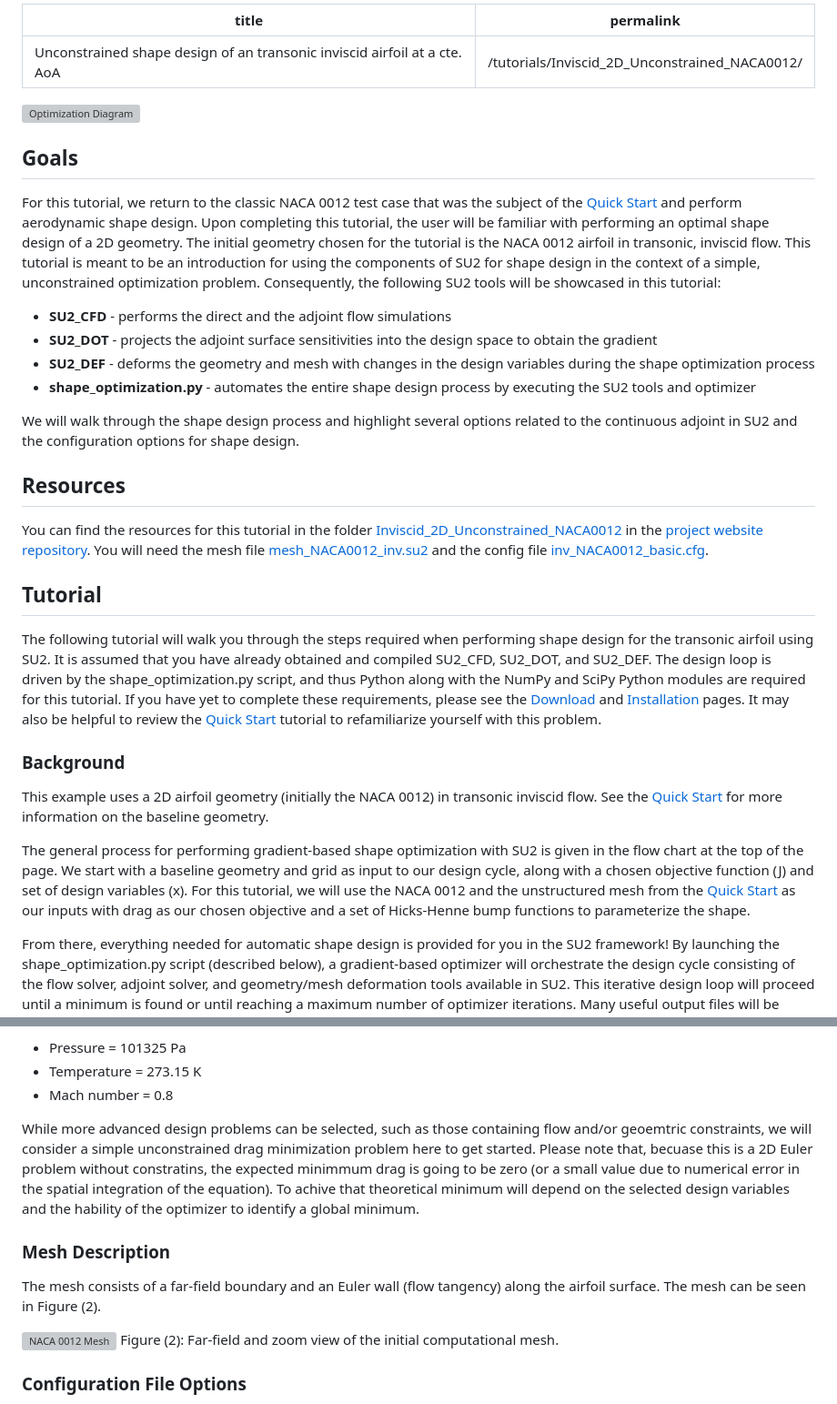
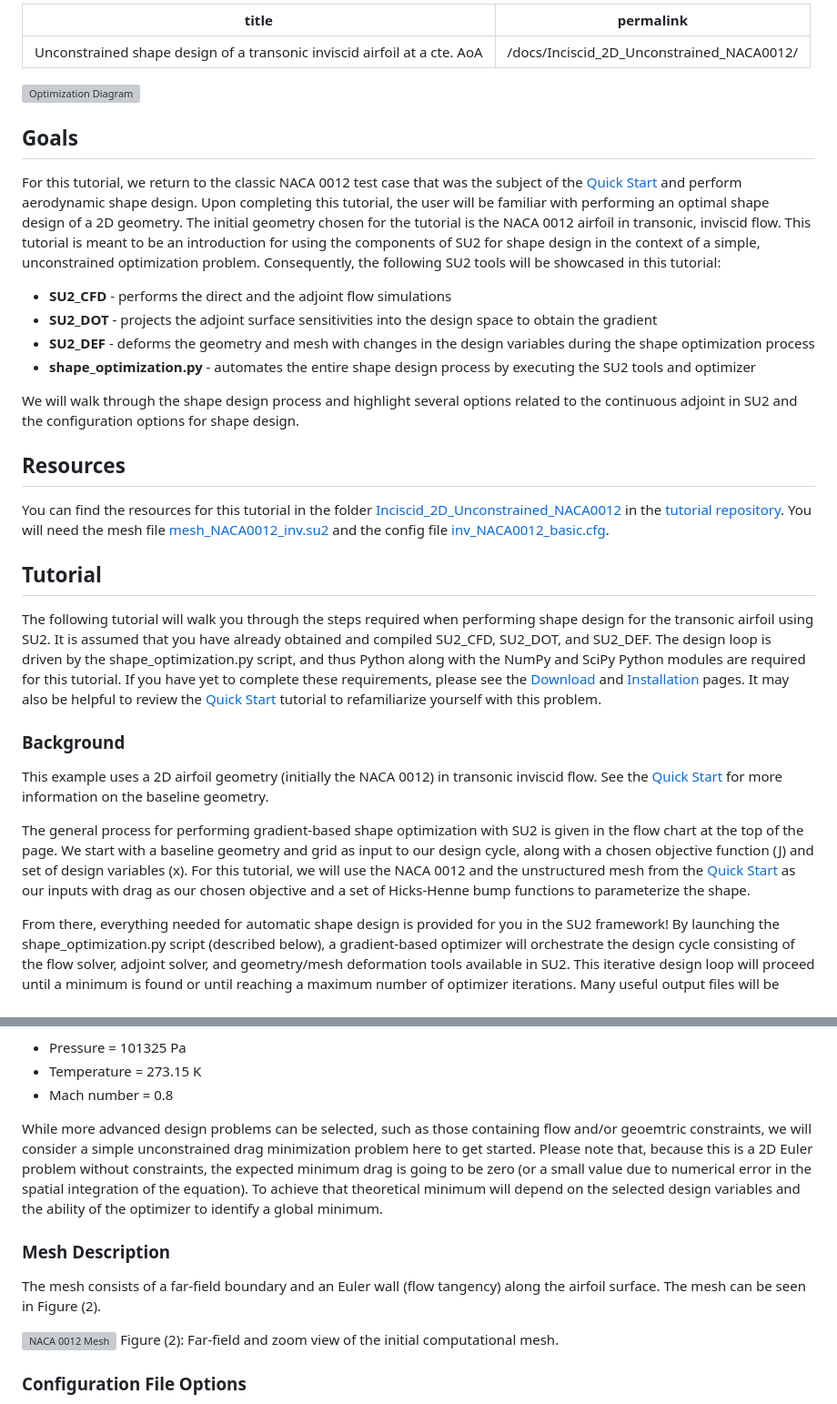
Before and after one commit to su2code/su2code.github.io, a Markdown page: _tutorials/design_features/Inviscid_2D_Unconstrained_NACA0012.md, 2 parts joined by grey strips. Shown at 91% size. Drawn GitHub-style; grey boxes are pictures that could not be loaded.

```diff
--- a/_tutorials/design_features/Inviscid_2D_Unconstrained_NACA0012.md
+++ b/_tutorials/design_features/Inviscid_2D_Unconstrained_NACA0012.md
@@ -1,5 +1,5 @@
 ---
-title: Unconstrained shape design of an transonic inviscid airfoil at a cte. AoA
-permalink: /tutorials/Inviscid_2D_Unconstrained_NACA0012/
+title: Unconstrained shape design of a transonic inviscid airfoil at a cte. AoA
+permalink: /docs/Inciscid_2D_Unconstrained_NACA0012/
 ---
 
@@ -17,7 +17,7 @@ We will walk through the shape design process and highlight several options rela
 
 ## Resources
 
-You can find the resources for this tutorial in the folder [Inviscid_2D_Unconstrained_NACA0012](https://github.com/su2code/su2code.github.io/tree/master/Inviscid_2D_Unconstrained_NACA0012) in the [project website repository](https://github.com/su2code/su2code.github.io). You will need the mesh file [mesh_NACA0012_inv.su2](../../Inviscid_2D_Unconstrained_NACA0012/mesh_NACA0012_inv.su2) and the config file [inv_NACA0012_basic.cfg](../../Inviscid_2D_Unconstrained_NACA0012/inv_NACA0012_basic.cfg).
+You can find the resources for this tutorial in the folder [Inciscid_2D_Unconstrained_NACA0012](https://github.com/su2code/Tutorials/tree/master/Inciscid_2D_Unconstrained_NACA0012) in the [tutorial repository](https://github.com/su2code/Tutorials). You will need the mesh file [mesh_NACA0012_inv.su2](../../Inciscid_2D_Unconstrained_NACA0012/mesh_NACA0012_inv.su2) and the config file [inv_NACA0012_basic.cfg](../../Inciscid_2D_Unconstrained_NACA0012/inv_NACA0012_basic.cfg).
 
 ## Tutorial
 
@@ -39,7 +39,7 @@ The flow conditions of this numerical experiment are such that transonic shocks
 - Temperature = 273.15 K
 - Mach number = 0.8
 
-While more advanced design problems can be selected, such as those containing flow and/or geoemtric constraints, we will consider a simple unconstrained drag minimization problem here to get started. Please note that, becuase this is a 2D Euler problem without constratins, the expected minimmum drag is going to be zero (or a small value due to numerical error in the spatial integration of the equation). To achive that theoretical minimum will depend on the selected design variables and the hability of the optimizer to identify a global minimum.
+While more advanced design problems can be selected, such as those containing flow and/or geoemtric constraints, we will consider a simple unconstrained drag minimization problem here to get started. Please note that, because this is a 2D Euler problem without constraints, the expected minimum drag is going to be zero (or a small value due to numerical error in the spatial integration of the equation). To achieve that theoretical minimum will depend on the selected design variables and the ability of the optimizer to identify a global minimum.
 
 ### Mesh Description
 
```
Also changed, not shown: other parts of _tutorials/design_features/Inviscid_2D_Unconstrained_NACA0012.md (+19 -49 lines), _tutorials/design_features/Inviscid_3D_Constrained_ONERAM6.md (+22 -21 lines), _tutorials/design_features/Turbulent_2D_Constrained_RAE2822.md (+49 -39 lines), Turbulent_2D_Constrained_RAE2822/images/rae2822_pressure.png (added), Turbulent_2D_Constrained_RAE2822/images/rae2822_psi_density.png (added), Turbulent_2D_Constrained_RAE2822/images/rae_mesh.png (added).
